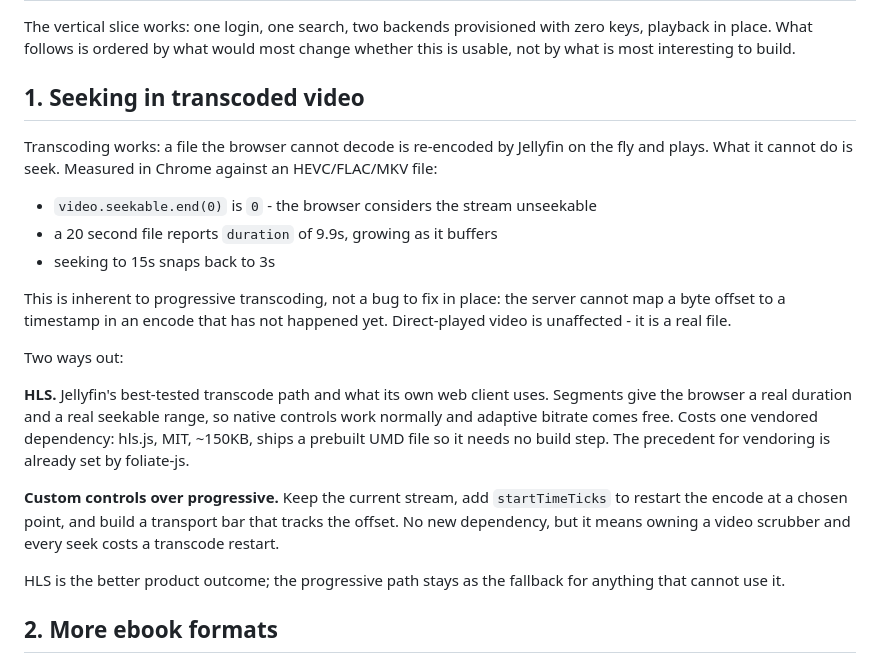
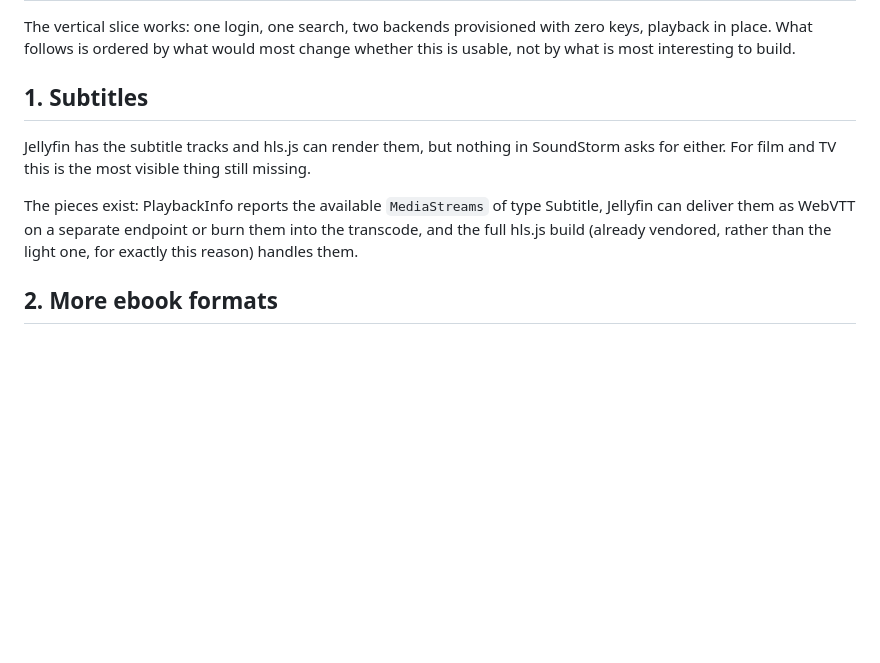
Before and after one commit to GabrielHollberg/soundstorm, a Markdown page: docs/roadmap.md, the part around the change. Rendered like a GitHub page; blank space fills up the shorter version.

```diff
--- a/docs/roadmap.md
+++ b/docs/roadmap.md
@@ -4,35 +4,16 @@ The vertical slice works: one login, one search, two backends provisioned with
 zero keys, playback in place. What follows is ordered by what would most change
 whether this is usable, not by what is most interesting to build.
 
-## 1. Seeking in transcoded video
+## 1. Subtitles
 
-Transcoding works: a file the browser cannot decode is re-encoded by Jellyfin on
-the fly and plays. What it cannot do is seek. Measured in Chrome against an
-HEVC/FLAC/MKV file:
+Jellyfin has the subtitle tracks and hls.js can render them, but nothing in
+SoundStorm asks for either. For film and TV this is the most visible thing still
+missing.
 
-- `video.seekable.end(0)` is `0` - the browser considers the stream unseekable
-- a 20 second file reports `duration` of 9.9s, growing as it buffers
-- seeking to 15s snaps back to 3s
-
-This is inherent to progressive transcoding, not a bug to fix in place: the
-server cannot map a byte offset to a timestamp in an encode that has not
-happened yet. Direct-played video is unaffected - it is a real file.
-
-Two ways out:
-
-**HLS.** Jellyfin's best-tested transcode path and what its own web client uses.
-Segments give the browser a real duration and a real seekable range, so native
-controls work normally and adaptive bitrate comes free. Costs one vendored
-dependency: hls.js, MIT, ~150KB, ships a prebuilt UMD file so it needs no build
-step. The precedent for vendoring is already set by foliate-js.
-
-**Custom controls over progressive.** Keep the current stream, add `startTimeTicks`
-to restart the encode at a chosen point, and build a transport bar that tracks
-the offset. No new dependency, but it means owning a video scrubber and every
-seek costs a transcode restart.
-
-HLS is the better product outcome; the progressive path stays as the fallback
-for anything that cannot use it.
+The pieces exist: PlaybackInfo reports the available `MediaStreams` of type
+Subtitle, Jellyfin can deliver them as WebVTT on a separate endpoint or burn
+them into the transcode, and the full hls.js build (already vendored, rather
+than the light one, for exactly this reason) handles them.
 
 ## 2. More ebook formats
 
```
Also changed, not shown: CLAUDE.md (+20 -6 lines), README.md (+10 -11 lines), docs/shots/7-transcode.png, 10 other files.
